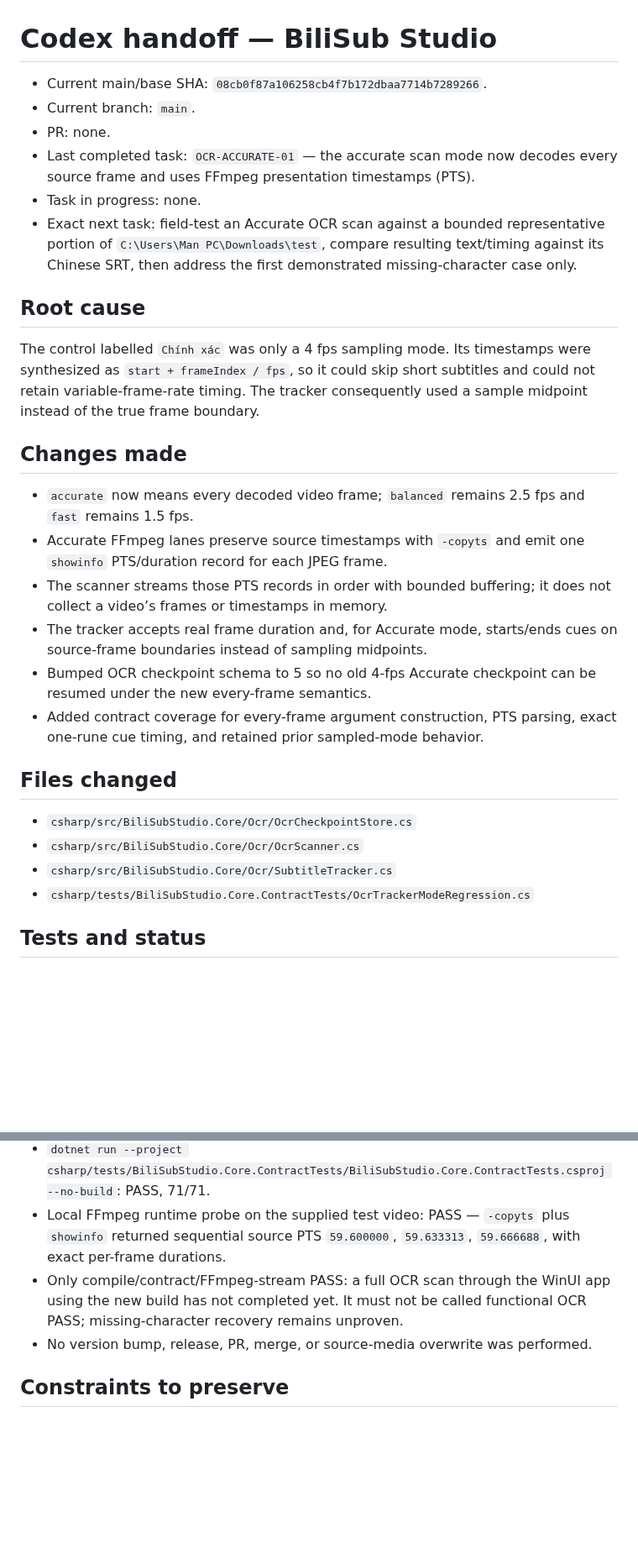
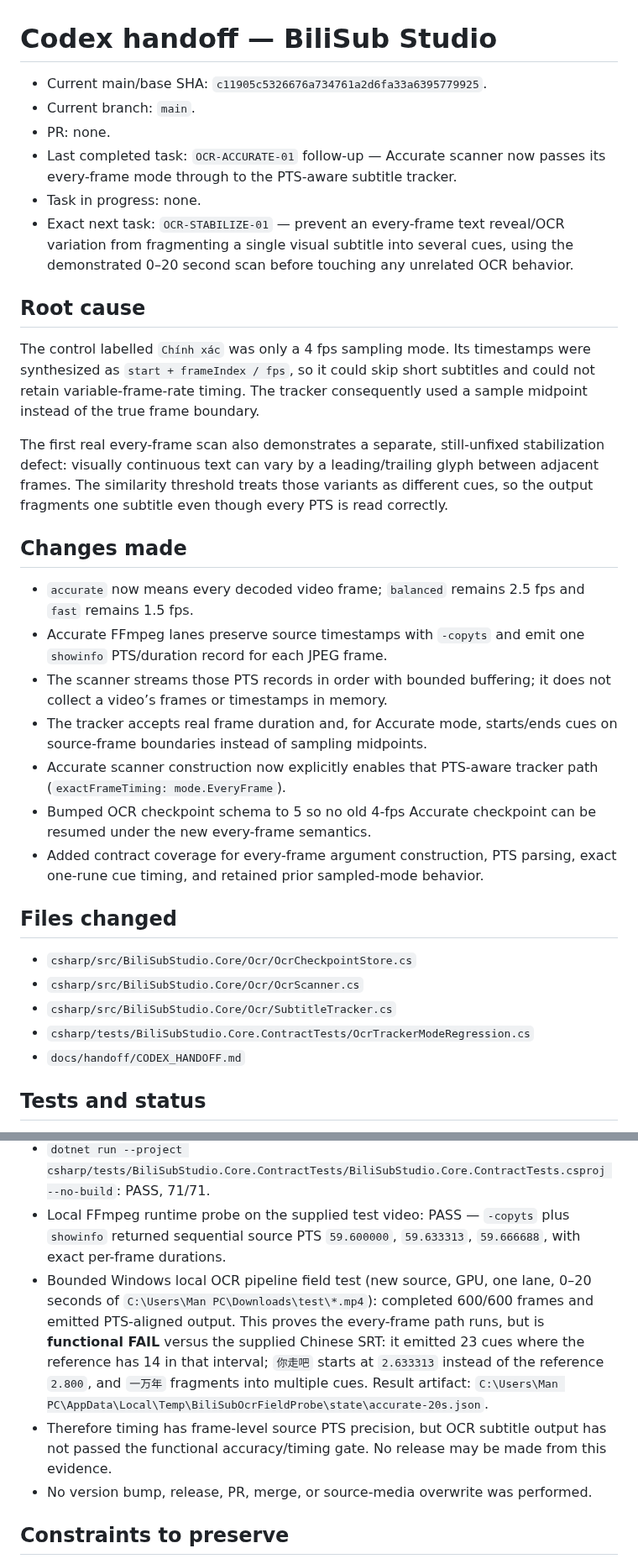
Before and after one commit to wan1778/BiliSub-Studio, a Markdown page: docs/handoff/CODEX_HANDOFF.md, 2 parts joined by grey strips. Shown at 84% size. GitHub-like rendering; blank space fills up the shorter version.

Commit message:
docs(handoff): record OCR field test failure

```diff
--- a/docs/handoff/CODEX_HANDOFF.md
+++ b/docs/handoff/CODEX_HANDOFF.md
@@ -1,11 +1,11 @@
 # Codex handoff — BiliSub Studio
 
-- Current main/base SHA: `08cb0f87a106258cb4f7b172dbaa7714b7289266`.
+- Current main/base SHA: `c11905c5326676a734761a2d6fa33a6395779925`.
 - Current branch: `main`.
 - PR: none.
-- Last completed task: `OCR-ACCURATE-01` — the accurate scan mode now decodes every source frame and uses FFmpeg presentation timestamps (PTS).
+- Last completed task: `OCR-ACCURATE-01` follow-up — Accurate scanner now passes its every-frame mode through to the PTS-aware subtitle tracker.
 - Task in progress: none.
-- Exact next task: field-test an Accurate OCR scan against a bounded representative portion of `C:\Users\Man PC\Downloads\test`, compare resulting text/timing against its Chinese SRT, then address the first demonstrated missing-character case only.
+- Exact next task: `OCR-STABILIZE-01` — prevent an every-frame text reveal/OCR variation from fragmenting a single visual subtitle into several cues, using the demonstrated 0–20 second scan before touching any unrelated OCR behavior.
 
 ## Root cause
 
@@ -13,6 +13,12 @@ The control labelled `Chính xác` was only a 4 fps sampling mode. Its timestamp
 were synthesized as `start + frameIndex / fps`, so it could skip short subtitles
 and could not retain variable-frame-rate timing. The tracker consequently used a
 sample midpoint instead of the true frame boundary.
+
+The first real every-frame scan also demonstrates a separate, still-unfixed
+stabilization defect: visually continuous text can vary by a leading/trailing
+glyph between adjacent frames. The similarity threshold treats those variants
+as different cues, so the output fragments one subtitle even though every PTS
+is read correctly.
 
 ## Changes made
 
@@ -24,6 +30,8 @@ sample midpoint instead of the true frame boundary.
   not collect a video’s frames or timestamps in memory.
 - The tracker accepts real frame duration and, for Accurate mode, starts/ends
   cues on source-frame boundaries instead of sampling midpoints.
+- Accurate scanner construction now explicitly enables that PTS-aware tracker
+  path (`exactFrameTiming: mode.EveryFrame`).
 - Bumped OCR checkpoint schema to 5 so no old 4-fps Accurate checkpoint can be
   resumed under the new every-frame semantics.
 - Added contract coverage for every-frame argument construction, PTS parsing,
@@ -35,6 +43,7 @@ sample midpoint instead of the true frame boundary.
 - `csharp/src/BiliSubStudio.Core/Ocr/OcrScanner.cs`
 - `csharp/src/BiliSubStudio.Core/Ocr/SubtitleTracker.cs`
 - `csharp/tests/BiliSubStudio.Core.ContractTests/OcrTrackerModeRegression.cs`
+- `docs/handoff/CODEX_HANDOFF.md`
 
 ## Tests and status
 
@@ -44,9 +53,17 @@ sample midpoint instead of the true frame boundary.
 - Local FFmpeg runtime probe on the supplied test video: PASS — `-copyts` plus
   `showinfo` returned sequential source PTS `59.600000`, `59.633313`,
   `59.666688`, with exact per-frame durations.
-- Only compile/contract/FFmpeg-stream PASS: a full OCR scan through the WinUI app
-  using the new build has not completed yet. It must not be called functional
-  OCR PASS; missing-character recovery remains unproven.
+- Bounded Windows local OCR pipeline field test (new source, GPU, one lane,
+  0–20 seconds of `C:\Users\Man PC\Downloads\test\*.mp4`): completed 600/600
+  frames and emitted PTS-aligned output. This proves the every-frame path runs,
+  but is **functional FAIL** versus the supplied Chinese SRT: it emitted 23
+  cues where the reference has 14 in that interval; `你走吧` starts at
+  `2.633313` instead of the reference `2.800`, and `一万年` fragments into
+  multiple cues. Result artifact:
+  `C:\Users\Man PC\AppData\Local\Temp\BiliSubOcrFieldProbe\state\accurate-20s.json`.
+- Therefore timing has frame-level source PTS precision, but OCR subtitle
+  output has not passed the functional accuracy/timing gate. No release may be
+  made from this evidence.
 - No version bump, release, PR, merge, or source-media overwrite was performed.
 
 ## Constraints to preserve
```
